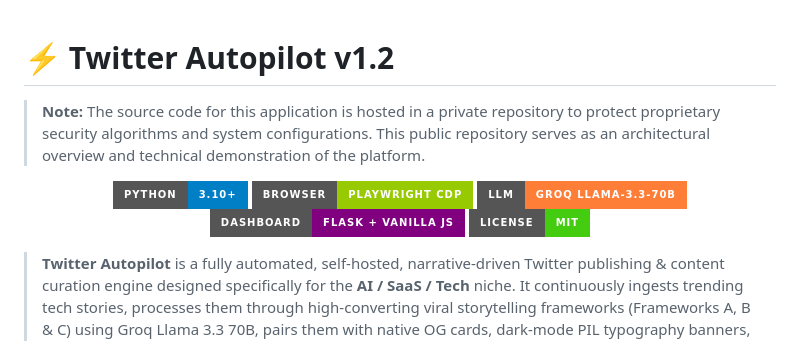
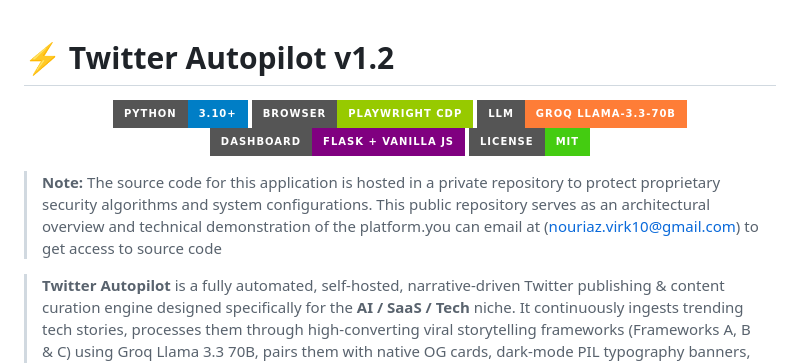
Before and after one commit to NouraizVirk/Twitter-Automater, a Markdown page: README.md, the part around the change. GitHub-like rendering; badges without logos.

```diff
--- a/README.md
+++ b/README.md
@@ -1,5 +1,4 @@
 # ⚡ Twitter Autopilot v1.2
-> **Note:** The source code for this application is hosted in a private repository to protect proprietary security algorithms and system configurations. This public repository serves as an architectural overview and technical demonstration of the platform.
 <p align="center">
   <img src="https://img.shields.io/badge/Python-3.10%2B-blue?style=for-the-badge&logo=python&logoColor=white" alt="Python 3.10+">
   <img src="https://img.shields.io/badge/Browser-Playwright%20CDP-green?style=for-the-badge&logo=playwright&logoColor=white" alt="Playwright CDP">
@@ -7,6 +6,10 @@
   <img src="https://img.shields.io/badge/Dashboard-Flask%20%2B%20Vanilla%20JS-purple?style=for-the-badge&logo=flask&logoColor=white" alt="Flask Dashboard">
   <img src="https://img.shields.io/badge/License-MIT-brightgreen?style=for-the-badge" alt="MIT License">
 </p>
+
+> **Note:** The source code for this application is hosted in a private repository to protect proprietary security algorithms and system configurations. This public repository serves as an architectural overview and technical demonstration of the platform.you can email at (nouriaz.virk10@gmail.com) to get access to source code
+
+
 
 > **Twitter Autopilot** is a fully automated, self-hosted, narrative-driven Twitter publishing & content curation engine designed specifically for the **AI / SaaS / Tech** niche. It continuously ingests trending tech stories, processes them through high-converting viral storytelling frameworks (Frameworks A, B & C) using Groq Llama 3.3 70B, pairs them with native OG cards, dark-mode PIL typography banners, or contextual tech memes, and publishes them natively via Playwright CDP (Chrome DevTools Protocol) using your real logged-in Chrome session.
 
```
